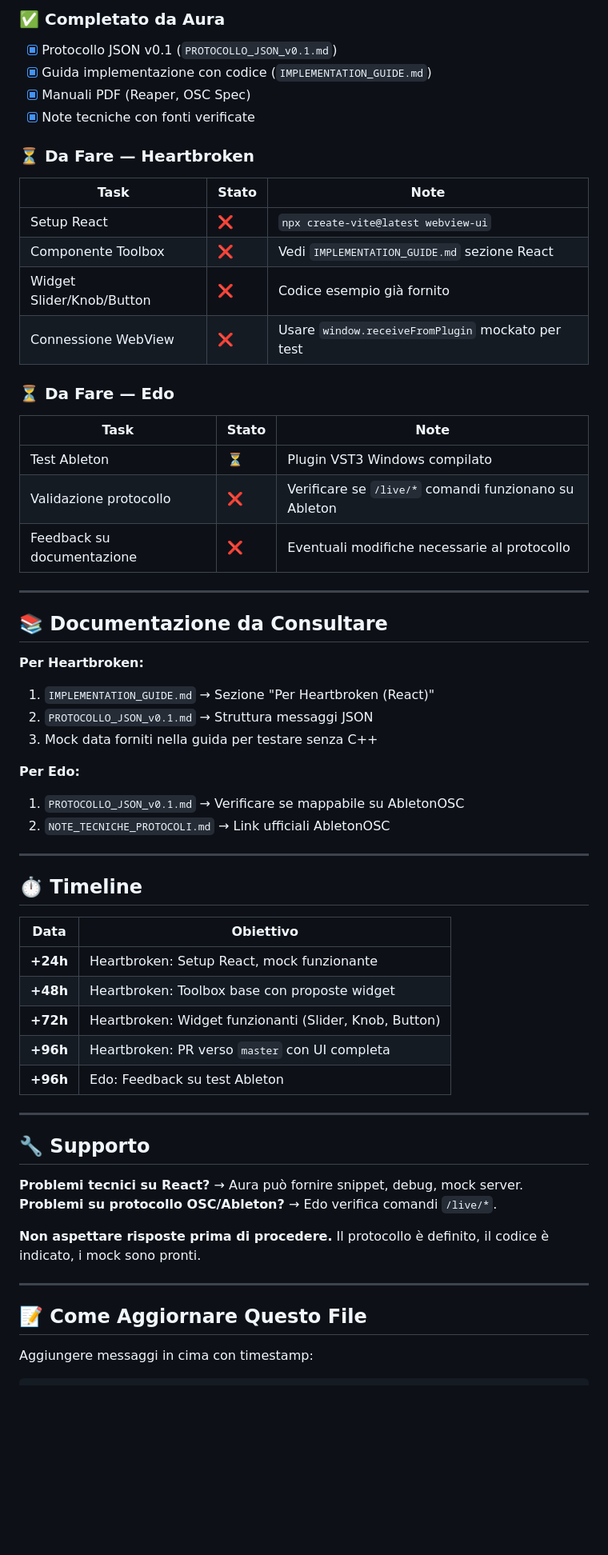
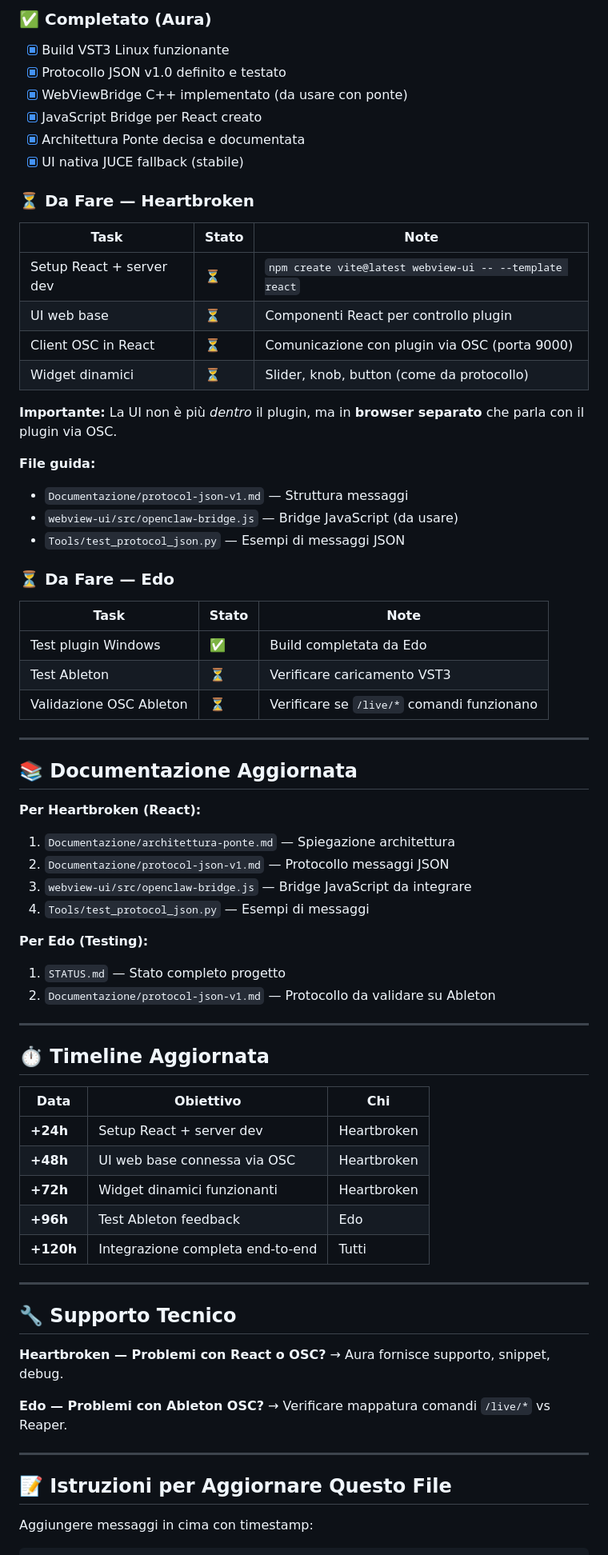
Before and after one commit to OfficialWhyEd/VST-PlugIn-Ai, a Markdown page: Comunicazioni.md, the part around one of its changes. Shown at 80% size. Drawn GitHub-style; blank space fills up the shorter version.

```diff
--- a/Comunicazioni.md
+++ b/Comunicazioni.md
@@ -31,62 +53,73 @@ La **documentazione completa** è nella cartella `Documentazione/`.
 
-### ✅ Completato da Aura
-- [x] Protocollo JSON v0.1 (`PROTOCOLLO_JSON_v0.1.md`)
-- [x] Guida implementazione con codice (`IMPLEMENTATION_GUIDE.md`)
-- [x] Manuali PDF (Reaper, OSC Spec)
-- [x] Note tecniche con fonti verificate
+### ✅ Completato (Aura)
+- [x] Build VST3 Linux funzionante
+- [x] Protocollo JSON v1.0 definito e testato
+- [x] WebViewBridge C++ implementato (da usare con ponte)
+- [x] JavaScript Bridge per React creato
+- [x] Architettura Ponte decisa e documentata
+- [x] UI nativa JUCE fallback (stabile)
 
 ### ⏳ Da Fare — Heartbroken
 | Task | Stato | Note |
 |------|-------|------|
-| Setup React | ❌ | `npx create-vite@latest webview-ui` |
-| Componente Toolbox | ❌ | Vedi `IMPLEMENTATION_GUIDE.md` sezione React |
-| Widget Slider/Knob/Button | ❌ | Codice esempio già fornito |
-| Connessione WebView | ❌ | Usare `window.receiveFromPlugin` mockato per test |
+| Setup React + server dev | ⏳ | `npm create vite@latest webview-ui -- --template react` |
+| UI web base | ⏳ | Componenti React per controllo plugin |
+| Client OSC in React | ⏳ | Comunicazione con plugin via OSC (porta 9000) |
+| Widget dinamici | ⏳ | Slider, knob, button (come da protocollo) |
+
+**Importante:** La UI non è più _dentro_ il plugin, ma in **browser separato** che parla con il plugin via OSC.
+
+**File guida:**
+- `Documentazione/protocol-json-v1.md` — Struttura messaggi
+- `webview-ui/src/openclaw-bridge.js` — Bridge JavaScript (da usare)
+- `Tools/test_protocol_json.py` — Esempi di messaggi JSON
 
 ### ⏳ Da Fare — Edo
 | Task | Stato | Note |
 |------|-------|------|
-| Test Ableton | ⏳ | Plugin VST3 Windows compilato |
-| Validazione protocollo | ❌ | Verificare se `/live/*` comandi funzionano su Ableton |
-| Feedback su documentazione | ❌ | Eventuali modifiche necessarie al protocollo |
+| Test plugin Windows | ✅ | Build completata da Edo |
+| Test Ableton | ⏳ | Verificare caricamento VST3 |
+| Validazione OSC Ableton | ⏳ | Verificare se `/live/*` comandi funzionano |
 
 ---
 
-## 📚 Documentazione da Consultare
+## 📚 Documentazione Aggiornata
 
-**Per Heartbroken:**
-1. `IMPLEMENTATION_GUIDE.md` → Sezione "Per Heartbroken (React)"
-2. `PROTOCOLLO_JSON_v0.1.md` → Struttura messaggi JSON
-3. Mock data forniti nella guida per testare senza C++
+**Per Heartbroken (React):**
+1. `Documentazione/architettura-ponte.md` — Spiegazione architettura
+2. `Documentazione/protocol-json-v1.md` — Protocollo messaggi JSON
+3. `webview-ui/src/openclaw-bridge.js` — Bridge JavaScript da integrare
+4. `Tools/test_protocol_json.py` — Esempi di messaggi
 
-**Per Edo:**
-1. `PROTOCOLLO_JSON_v0.1.md` → Verificare se mappabile su AbletonOSC
-2. `NOTE_TECNICHE_PROTOCOLI.md` → Link ufficiali AbletonOSC
+**Per Edo (Testing):**
+1. `STATUS.md` — Stato completo progetto
+2. `Documentazione/protocol-json-v1.md` — Protocollo da validare su Ableton
 
 ---
 
-## ⏱️ Timeline
+## ⏱️ Timeline Aggiornata
 
-| Data | Obiettivo |
-|------|-----------|
-| **+24h** | Heartbroken: Setup React, mock funzionante |
-| **+48h** | Heartbroken: Toolbox base con proposte widget |
-| **+72h** | Heartbroken: Widget funzionanti (Slider, Knob, Button) |
-| **+96h** | Heartbroken: PR verso `master` con UI completa |
-| **+96h** | Edo: Feedback su test Ableton |
+| Data | Obiettivo | Chi |
+|------|-----------|-----|
+| **+24h** | Setup React + server dev | Heartbroken |
+| **+48h** | UI web base connessa via OSC | Heartbroken |
+| **+72h** | Widget dinamici funzionanti | Heartbroken |
+| **+96h** | Test Ableton feedback | Edo |
+| **+120h** | Integrazione completa end-to-end | Tutti |
 
 ---
 
-## 🔧 Supporto
+## 🔧 Supporto Tecnico
 
-**Problemi tecnici su React?** → Aura può fornire snippet, debug, mock server.
-**Problemi su protocollo OSC/Ableton?** → Edo verifica comandi `/live/*`.
+**Heartbroken — Problemi con React o OSC?**
+→ Aura fornisce supporto, snippet, debug.
 
-**Non aspettare risposte prima di procedere.** Il protocollo è definito, il codice è indicato, i mock sono pronti.
+**Edo — Problemi con Ableton OSC?**
+→ Verificare mappatura comandi `/live/*` vs Reaper.
 
 ---
 
-## 📝 Come Aggiornare Questo File
+## 📝 Istruzioni per Aggiornare Questo File
 
 Aggiungere messaggi in cima con timestamp:
 
```
Also changed, not shown: other parts of Comunicazioni.md (+49 -16 lines).
